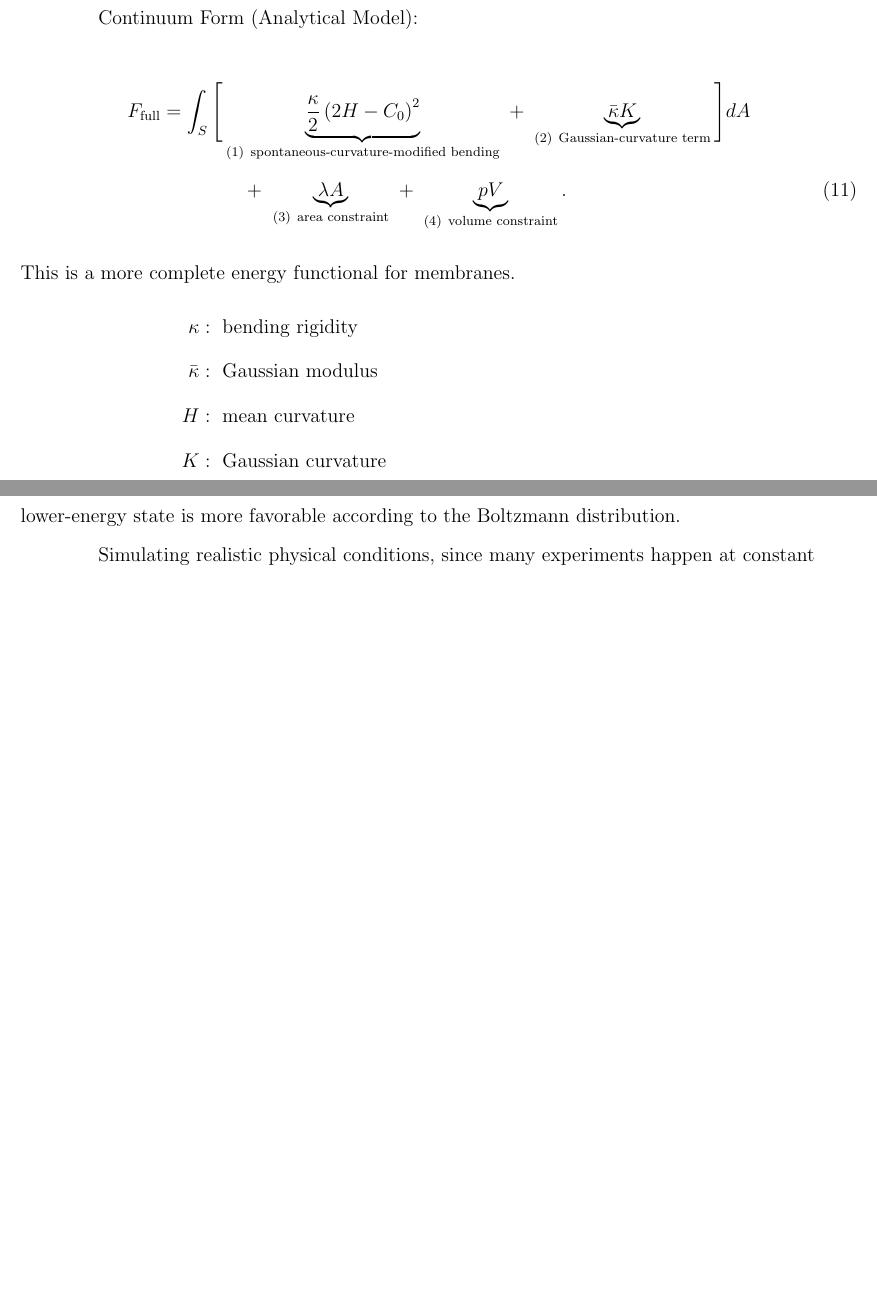
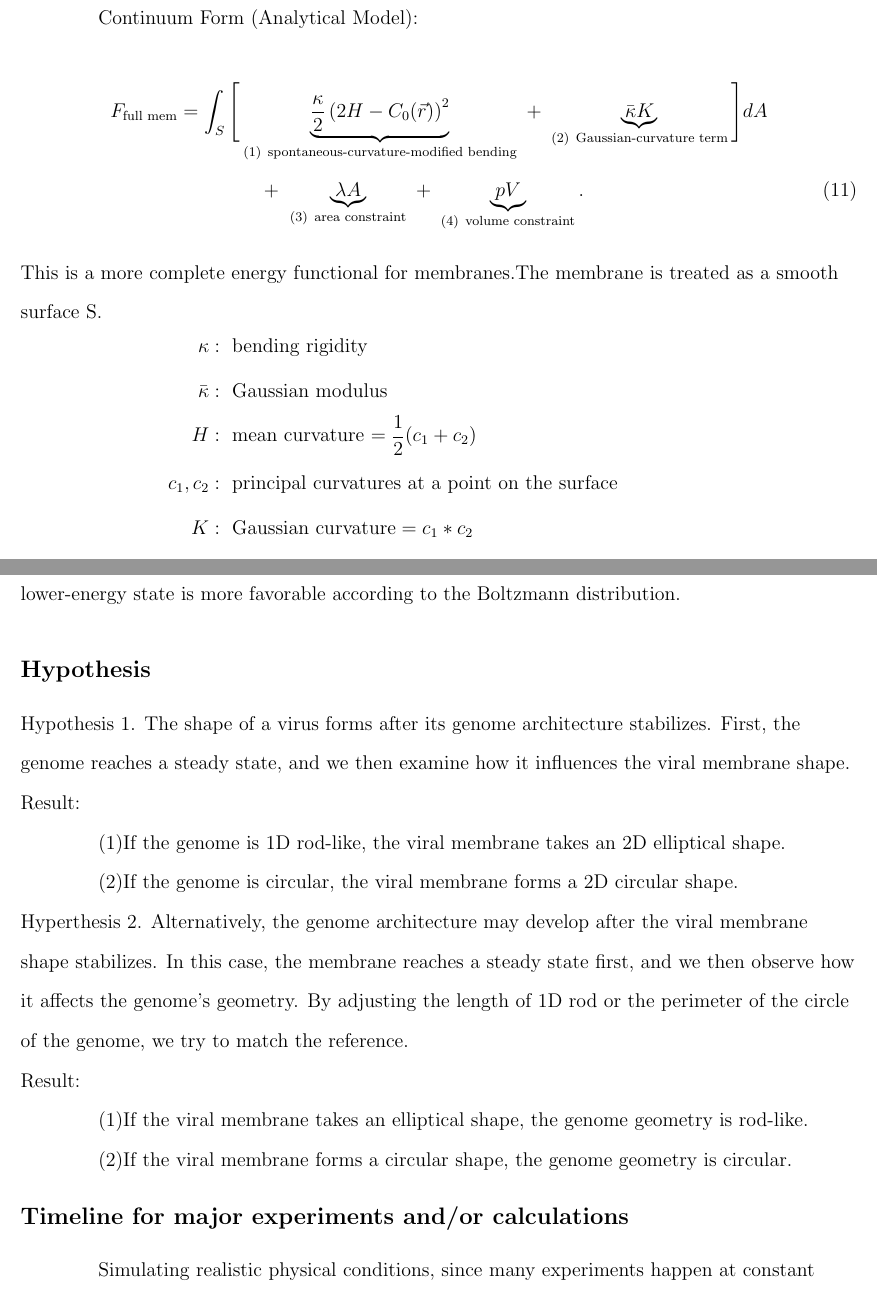
Before and after one commit to hdengut/paper, a LaTeX document (sample.tex): two parts of pages 22 and 25 of 28 before the commit and two parts of pages 22 and 25 of 29 after it, joined at a grey line, cut so that both start at the same text, the shorter picture padded with empty space. Compiled offline with pdfLaTeX.

Commit message:
Add files via upload

```diff
--- a/sample.tex
+++ b/sample.tex
@@ -635,8 +633,8 @@ Continuum Form (Analytical Model):
 
 
 \begin{align}
-F_\text{full} = \int_S \Bigg[
-&\underbrace{\frac{\kappa}{2} \left(2H - C_0 \right)^2}_{(1)\ \text{spontaneous-curvature-modified bending}}
+F_\text{full mem} = \int_S \Bigg[
+&\underbrace{\frac{\kappa}{2} \left(2H - C_0(\vec{r}) \right)^2}_{(1)\ \text{spontaneous-curvature-modified bending}}
 \ + \
 \underbrace{\bar{\kappa} K}_{(2)\ \text{Gaussian-curvature term}}
 \Bigg] dA \nonumber \\
@@ -649,19 +647,17 @@ F_\text{full} = \int_S \Bigg[
 
 
 
-\noindent This is a more complete energy functional for membranes.
-
-\vspace{-3em}
-
+\noindent This is a more complete energy functional for membranes.The membrane is treated as a smooth surface S.
+\vspace{-2em}
 \begin{align*}
 \kappa &:\ \text{bending rigidity} \\
 \bar{\kappa} &:\ \text{Gaussian modulus} \\
-H &:\ \text{mean curvature} \\
-K &:\ \text{Gaussian curvature} \\
+H &:\ \text{mean curvature $= \frac{1}{2} (c_1 + c_2)$} \\
+c_1,c_2 &:\ \text{principal curvatures at a point on the surface}\\
+K &:\ \text{Gaussian curvature}=c_1*c_2 \\
 C_0 &:\ \text{spontaneous curvature} \\
 A &:\ \text{total surface area} \\
 \lambda &:\ \text{Lagrange multiplier for area constraint (surface tension)} \\
-P &:\ \text{Lagrange multiplier for volume constraint (pressure)} \\
-V &:\ \text{Enclosed volume} \\
+P &:\ \text{Lagrange multiplier for volume constraint (pressure)}
 \end{align*}
 
@@ -755,8 +755,26 @@ If $\Delta E \leq 0$ (i.e., the new state has lower or equal energy), then $e^{-
 
 
 
+\subsection*{Hypothesis}
+
+\noindent Hypothesis 1. The shape of a virus forms after its genome architecture stabilizes. First, the genome reaches a steady state, and we then examine how it influences the viral membrane shape.
+
+\noindent Result:\\
+	(1)If the genome is 1D rod-like, the viral membrane takes an 2D elliptical shape.\\
+	(2)If the genome is circular, the viral membrane forms a 2D circular shape.
+
+\noindent Hyperthesis 2. Alternatively, the genome architecture may develop after the viral membrane shape stabilizes. In this case, the membrane reaches a steady state first, and we then observe how it affects the genome’s geometry. By adjusting the length of 1D rod or the perimeter of the circle of the genome, we try to match the reference.\\
+\noindent Result:\\
+	(1)If the viral membrane takes an elliptical shape, the genome geometry is rod-like.	\\
+	(2)If the viral membrane forms a circular shape, the genome geometry is circular.
 
 
+
+
+
+
+\vspace{-1em}
+\subsection*{Timeline for major experiments and/or calculations}
 
 Simulating realistic physical conditions, since many experiments happen at constant pressure (example:1 atm) and temperature  (example: 298 K).
 
```
Also changed, not shown: sample.pdf, sample.tex (8 more changed lines).
